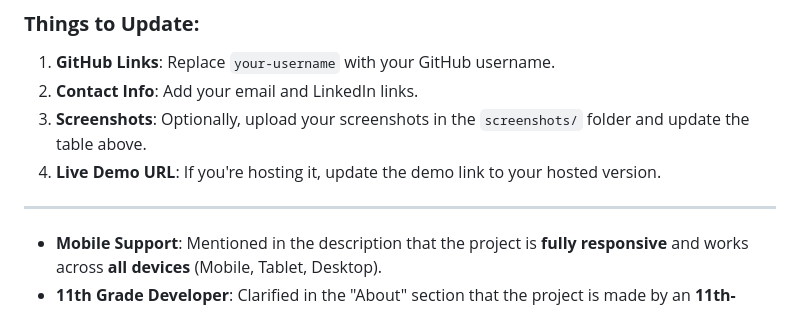
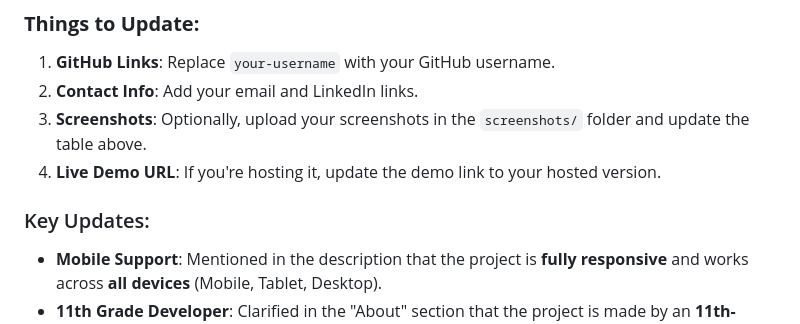
Before and after one commit to NONSTOPPEBLE/AI-COMMAND-PROMPT, a Markdown page: README.md, the part around the change. Drawn GitHub-style.

```diff
--- a/README.md
+++ b/README.md
@@ -187,7 +187,7 @@ Feel free to use, modify, and share with attribution.
 3. **Screenshots**: Optionally, upload your screenshots in the `screenshots/` folder and update the table above.
 4. **Live Demo URL**: If you're hosting it, update the demo link to your hosted version.
 
----
+### Key Updates:
 
 - **Mobile Support**: Mentioned in the description that the project is **fully responsive** and works across **all devices** (Mobile, Tablet, Desktop).
 - **11th Grade Developer**: Clarified in the "About" section that the project is made by an **11th-grade student**.
```
